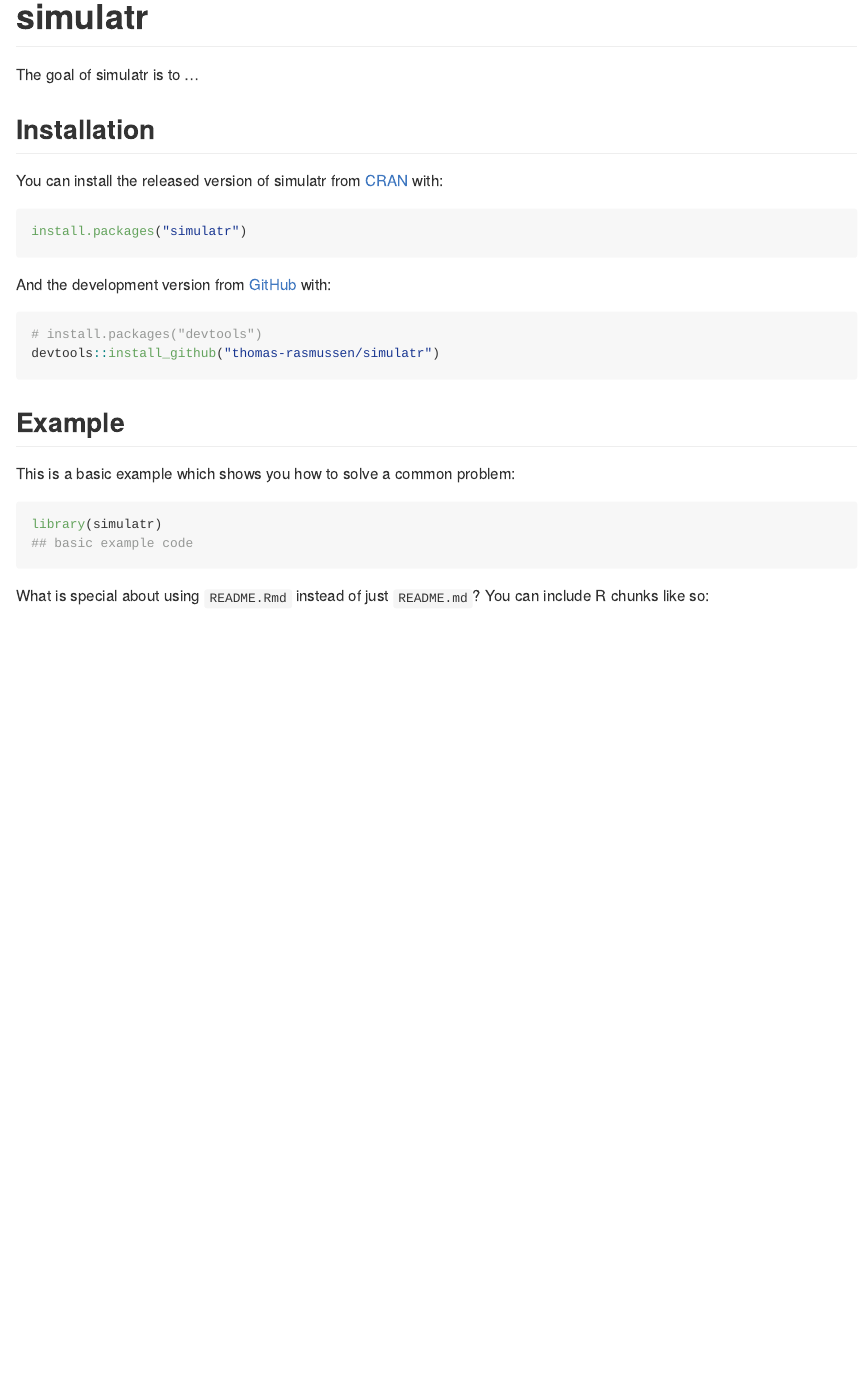
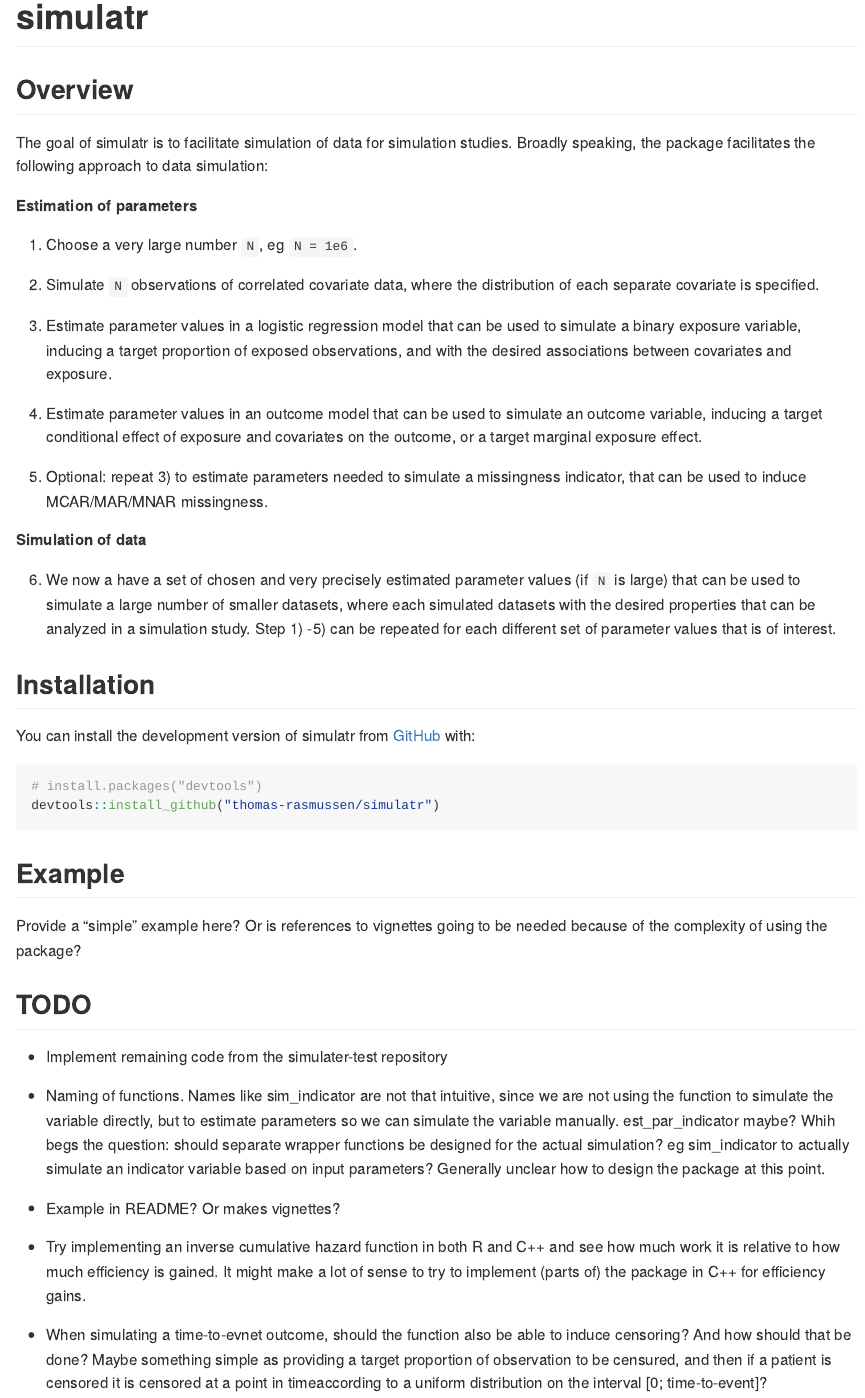
Before and after one commit to thomas-rasmussen/simulatr, an R Markdown document (README.Rmd): the page in a window 1100 px wide, from its top. The pictures show the output file README.md that the author committed with the source, drawn offline in the style of GitHub.

Commit message:
Update README and include TODO

````diff
--- a/README.Rmd
+++ b/README.Rmd
@@ -18,43 +18,49 @@ knitr::opts_chunk$set(
 <!-- badges: start -->
 <!-- badges: end -->
 
-The goal of simulatr is to ...
+## Overview
+
+The goal of simulatr is to facilitate simulation of data for simulation studies. Broadly speaking, the package facilitates the following approach to data simulation:
+
+**Estimation of parameters**
+
+  1) Choose a very large number `N`, eg `N = 1e6`.
+
+  2) Simulate `N` observations of correlated covariate data, where the distribution of each separate covariate is specified.
+
+  3) Estimate parameter values in a logistic regression model that can be used to simulate a binary exposure variable, inducing a target proportion of exposed observations, and with the desired associations between covariates and exposure.
+
+  4) Estimate parameter values in an outcome model that can be used to simulate an outcome variable, inducing a target conditional effect of exposure and covariates on the outcome, or a target marginal exposure effect.
+
+  5) Optional: repeat 3) to estimate parameters needed to simulate a missingness indicator, that can be used to induce MCAR/MAR/MNAR missingness.
+
+**Simulation of data**
+
+  6) We now a have a set of chosen and very precisely estimated parameter values (if `N` is large) that can be used to simulate a large number of smaller datasets, where each simulated datasets with the desired properties that can be analyzed in a simulation study. Step 1) -5) can be repeated for each different set of parameter values that is of interest.
+
 
 ## Installation
 
-You can install the released version of simulatr from [CRAN](https://CRAN.R-project.org) with:
-
-``` r
-install.packages("simulatr")
-```
-
-And the development version from [GitHub](https://github.com/) with:
+You can install the development version of simulatr from [GitHub](https://github.com/) with:
 
 ``` r
 # install.packages("devtools")
 devtools::install_github("thomas-rasmussen/simulatr")
 ```
+
 ## Example
 
-This is a basic example which shows you how to solve a common problem:
+Provide a "simple" example here? Or is references to vignettes going to be needed because of the complexity of using the package?
 
-```{r example}
-library(simulatr)
-## basic example code
-```
 
-What is special about using `README.Rmd` instead of just `README.md`? You can include R chunks like so:
+## TODO
 
-```{r cars}
-summary(cars)
-```
+- Implement remaining code from the simulater-test repository
 
-You'll still need to render `README.Rmd` regularly, to keep `README.md` up-to-date.
+- Naming of functions. Names like sim_indicator are not that intuitive, since we are not using the function to simulate the variable directly, but to estimate parameters so we can simulate the variable manually. est_par_indicator maybe? Whih begs the question: should separate wrapper functions be designed for the actual simulation? eg sim_indicator to actually simulate an indicator variable based on input parameters? Generally unclear how to design the package at this point.
 
-You can also embed plots, for example:
+- Example in README? Or makes vignettes?
 
-```{r pressure, echo = FALSE}
-plot(pressure)
-```
+- Try implementing an inverse cumulative hazard function in both R and C++ and see how much work it is relative to how much efficiency is gained. It might make a lot of sense to try to implement (parts of) the package in C++ for efficiency gains.
 
-In that case, don't forget to commit and push the resulting figure files, so they display on GitHub!
+- When simulating a time-to-evnet outcome, should the function also be able to induce censoring? And how should that be done? Maybe something simple as providing a target proportion of observation to be censured, and then if a patient is censored it is censored at a point in timeaccording to a uniform distribution on the interval [0; time-to-event]?
````
Also changed, not shown: notes.txt (deleted, +0 -16 lines), README.md.
